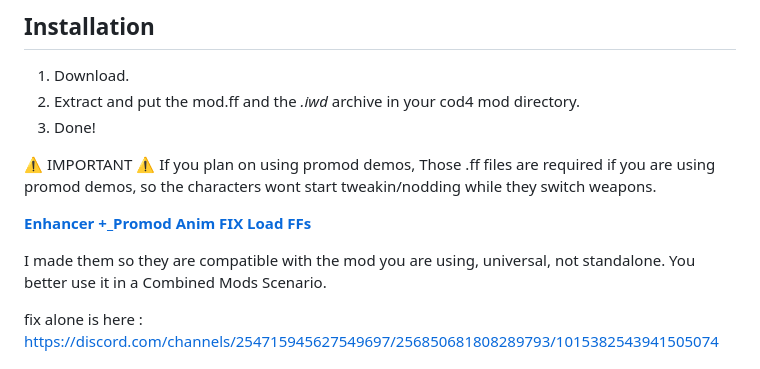
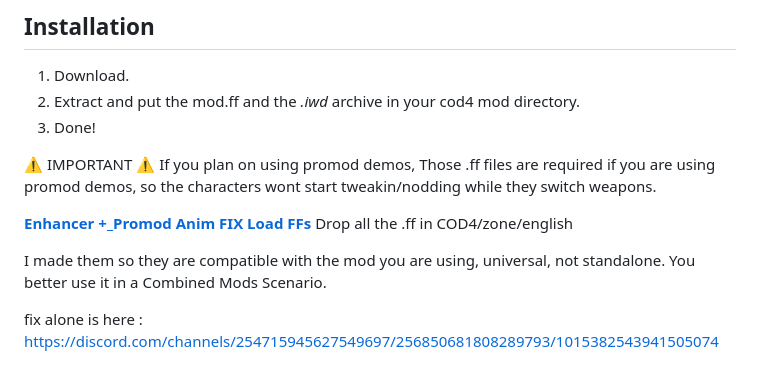
Before and after one commit to Politohh/IW3-ENHANCER-MOD, a Markdown page: README.md, the part around the change. Rendered like a GitHub page.

```diff
--- a/README.md
+++ b/README.md
@@ -59,9 +59,12 @@ If you plan on using promod demos, Those .ff files are required if you
 are using promod demos, so the characters wont start tweakin/nodding while they switch weapons.
 
 **[Enhancer +_Promod Anim FIX Load FFs](https://github.com/Politohh/IW3-ENHANCER-MOD/releases/download/Releases/ENHANCER_+_AnimFix.zip)**
+Drop all the .ff in COD4/zone/english
 
 I made them so they are compatible with the mod you are using, universal, not standalone.
 You better use it in a Combined Mods Scenario.
+
+
 
 fix alone is here :
 https://discord.com/channels/254715945627549697/256850681808289793/1015382543941505074
```
